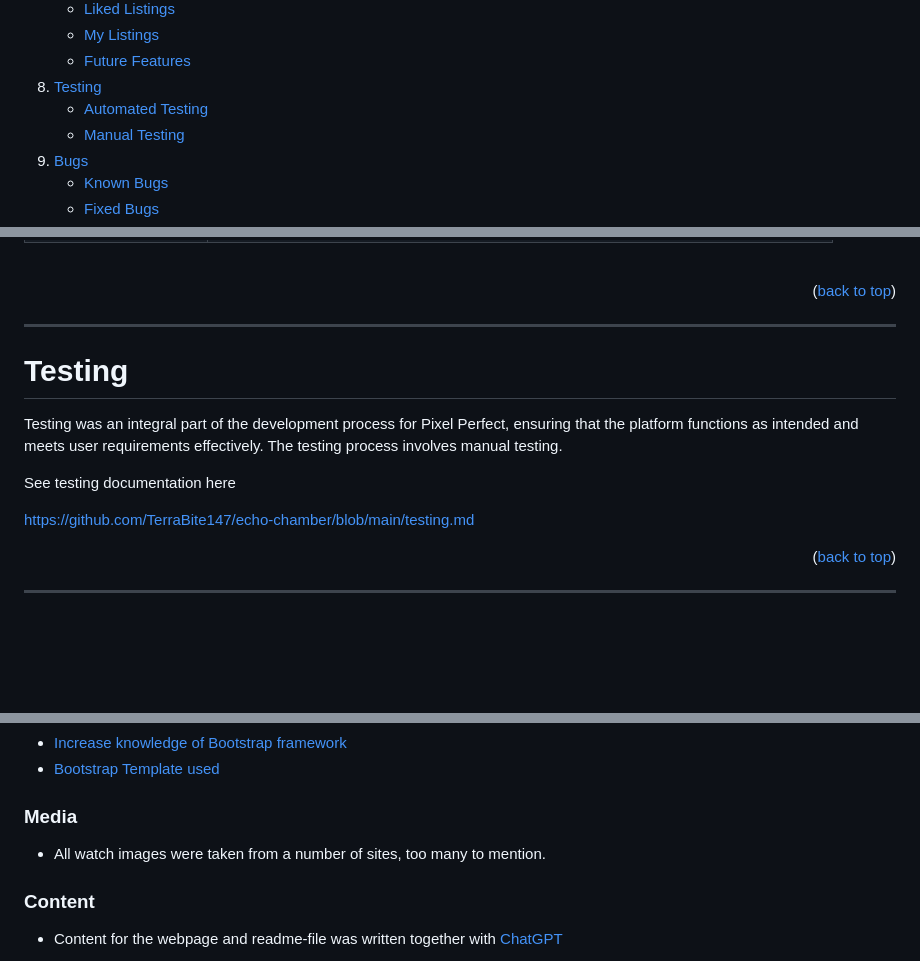
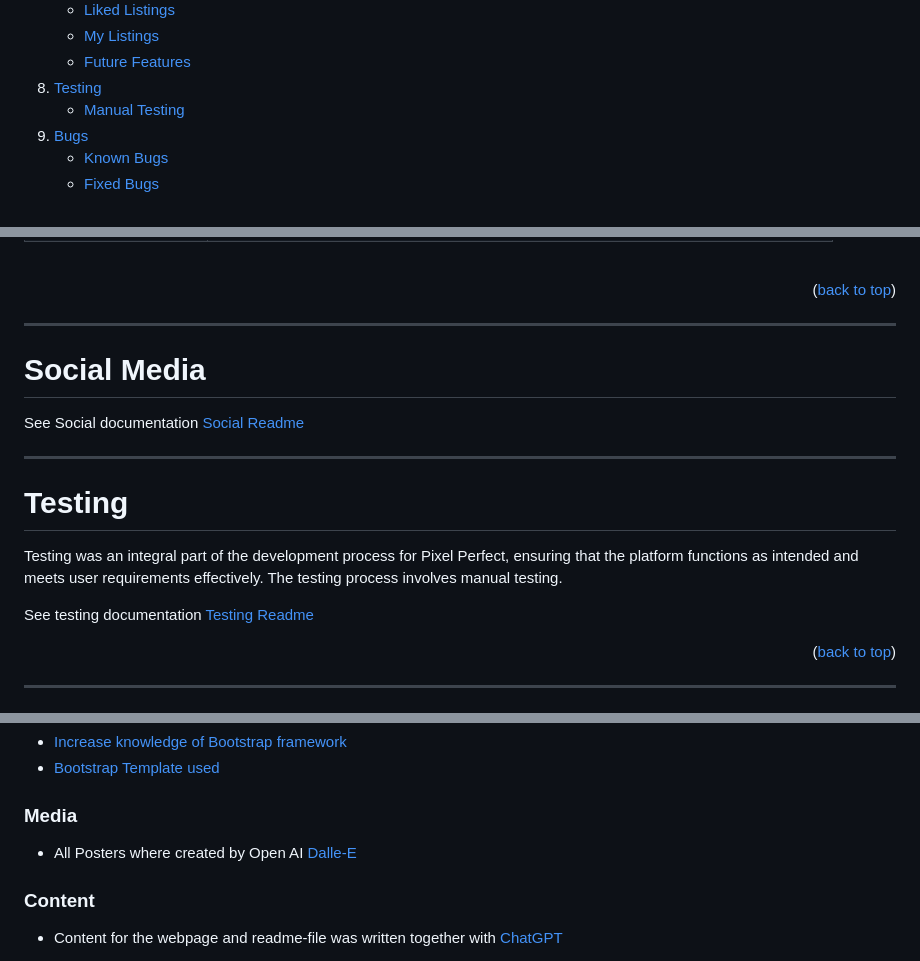
Before and after one commit to barryCFlynn/Pixel_Perfect, a Markdown page: README.md, 3 parts joined by grey strips. Rendered like a GitHub page; blank space fills up the shorter version.

```diff
--- a/README.md
+++ b/README.md
@@ -96,7 +96,6 @@ Developer: [Barry Flynn](https://github.com/barryCFlynn/) <br>
     - [My Listings](#my-listings)
     - [Future Features](#future-features)
 8. [Testing](#testing)
-    - [Automated Testing](#automated-testing)
     - [Manual Testing](#manual-testing)
 9. [Bugs](#bugs)
     - [Known Bugs](#known-bugs)
@@ -597,13 +596,16 @@ Transforming user stories into GitHub issues captures user-centric functionaliti
 
 ---
 
+# Social Media
+
+See Social documentation <a href="https://github.com/barryCFlynn/Pixel_Perfect/blob/main/docs/README/SOCIAL.md">Social Readme</a>
+
+---
 
 # Testing
 Testing was an integral part of the development process for Pixel Perfect, ensuring that the platform functions as intended and meets user requirements effectively. The testing process involves manual testing.
 
-See testing documentation here
-
-https://github.com/TerraBite147/echo-chamber/blob/main/testing.md
+See testing documentation <a href="https://github.com/barryCFlynn/Pixel_Perfect/blob/main/docs/README/TESTING.md">Testing Readme</a>
 
 
 <p align="right">(<a href="#table-of-content">back to top</a>)</p>
@@ -843,7 +845,7 @@ generic-editing/)
 
 ### Media
 
-- All watch images were taken from a number of sites, too many to mention.
+- All Posters where created by Open AI [Dalle-E](https://openai.com/index/dall-e-3/)
 
 ### Content
 - Content for the webpage and readme-file was written together with [ChatGPT](https://chat.openai.com/)
```
Also changed, not shown: docs/README/SOCIAL.md (added, +14 -0 lines), docs/README/TESTING.md (+18 -35 lines), docs/README/facebook_page.jpg (added), docs/README/facebook_post_1.jpg (added), docs/README/facebook_post_2.jpg (added), 5 other files.
